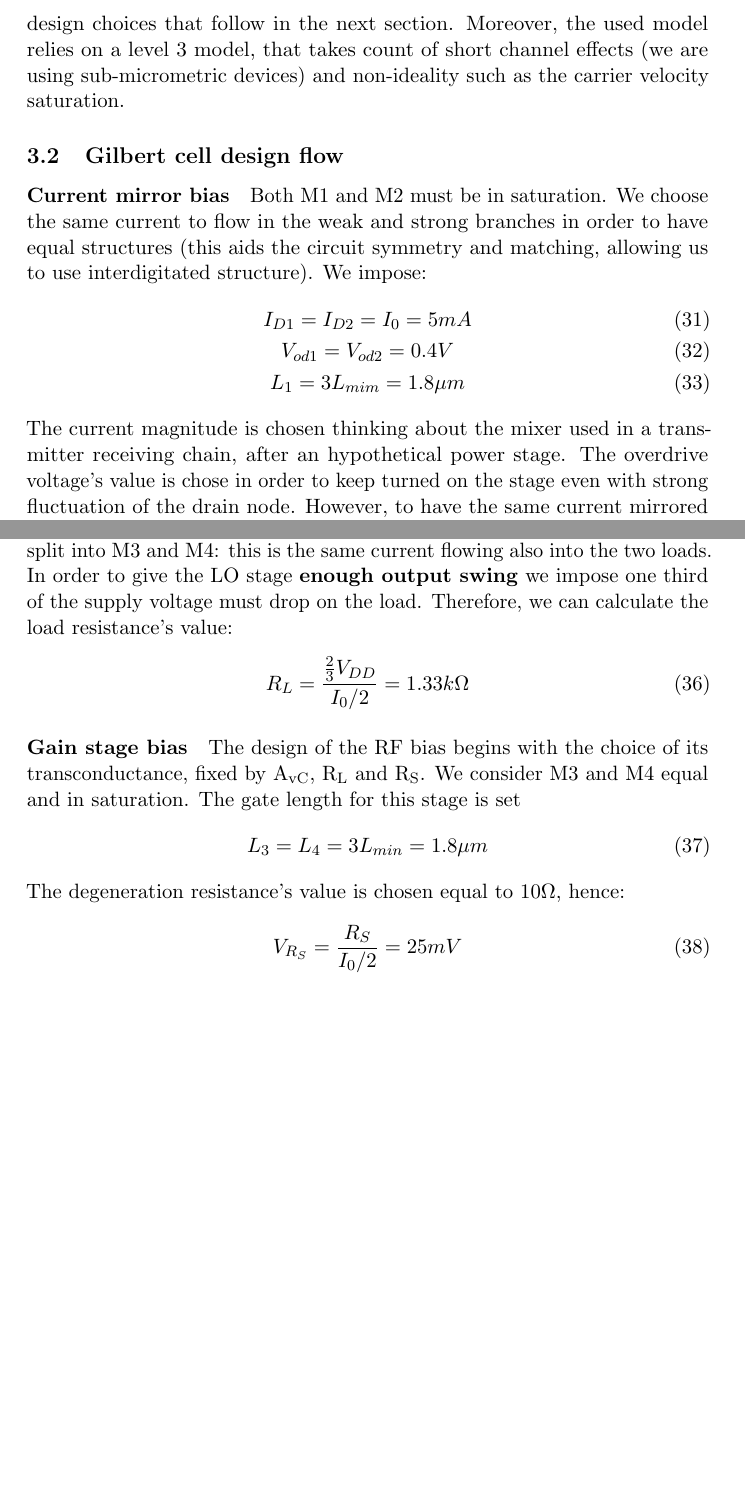
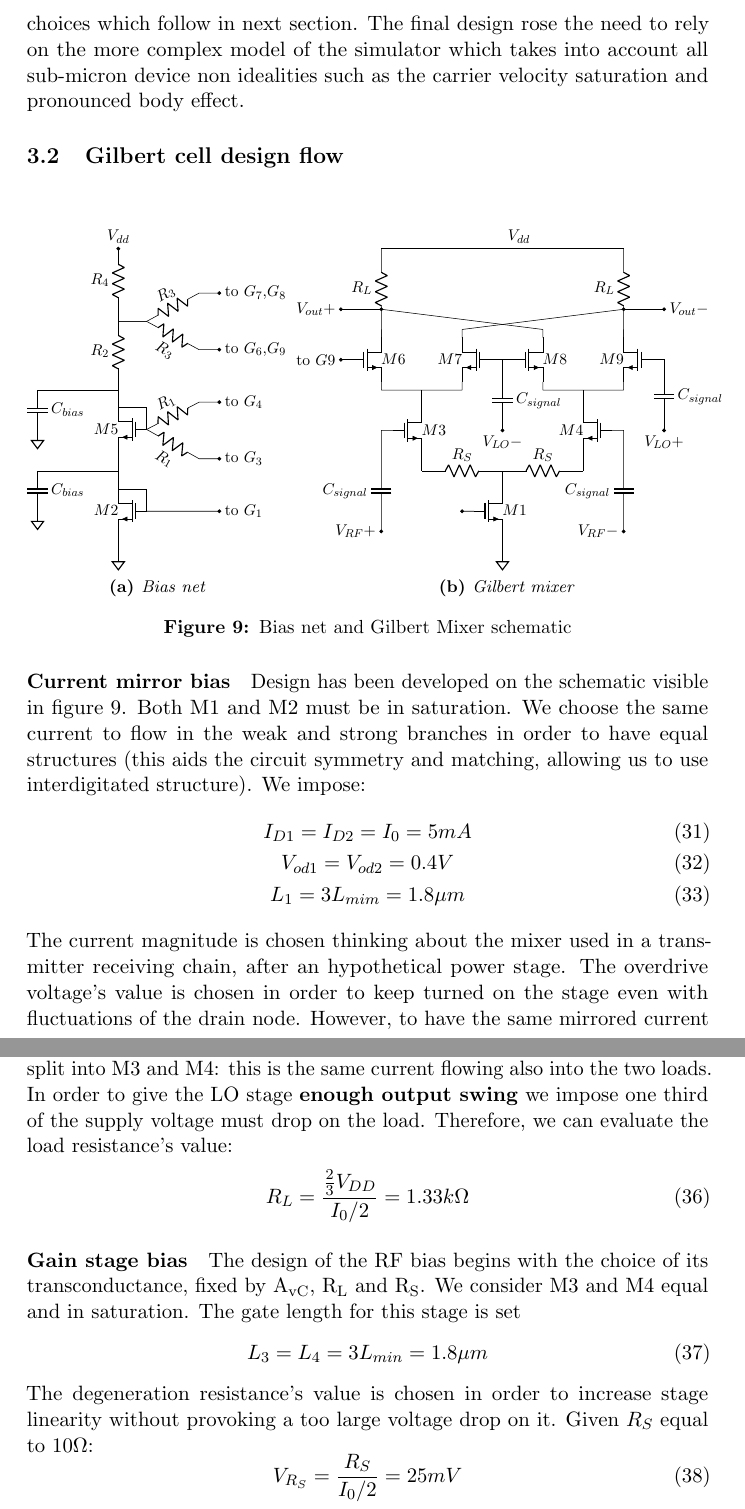
Before and after one commit to chopper19/report_AIC_GilbertCell, a LaTeX document (main.tex, which reads TeX_files/03_DesignHand.tex): two parts of pages 25 and 26 of 64 before the commit and two parts of pages 25 and 26 of 65 after it, joined at a grey line, cut at the place of the change, the shorter picture padded with empty space. Compiled offline with pdfLaTeX.

Commit message:
Add files via upload

```diff
--- a/TeX_files/03_DesignHand.tex
+++ b/TeX_files/03_DesignHand.tex
@@ -31,19 +31,105 @@ The most important parameters used in the design are reported in the following t
 	\end{tabular}
 \end{table}
 
-It is necessary to notice that the following calculation is carried on considering the easiest between the physic-based models for a MOSFET, i.e. the level 1 model and its aim is to make the reader to understand the design choices that follow in the next section. Moreover, the used model relies on a level 3 model, that takes count of short channel effects (we are using sub-micrometric devices) and non-ideality such as the carrier velocity saturation.
+It is necessary to notice that the following calculation is carried on considering the easiest model among the physic-based models for a MOSFET, i.e. the level 1 model. Its aim is to make easy the understanding of design choices which follow in next section. The final design rose the need to rely on the more complex model of the simulator which takes into account all sub-micron device non idealities such as the carrier velocity saturation and pronounced body effect.
 
 \subsection{Gilbert cell design flow}
+\begin{figure}[H]
+	\centering
+	\subfloat[][\emph{Bias net}]{\scalebox{0.75}{\begin{circuitikz}
+				\ctikzset{tripoles/mos style/arrows,bipoles/length=1cm}
+				\ctikzset{bipoles/capacitor/height=0.5}
+				\ctikzset{bipoles/capacitor/width=0.1}
+				%M2
+				\draw (0,0) to[Tnmos,mirror,n=M2] (0,2);
+				\draw (M2.source) node[left=3mm,above=3mm]{$M2$};
+				\draw (M2.gate)[right] |- (M2.drain);
+				\draw (M2.gate) to[short,-*] (2.5,1) node[right]{to $G_1$};
+				\draw (M2.source) to[short] (0,0) node[sground]{};
+				\draw (0,2) -- (-2,2) to[C=$C_{bias}$] (-2,1) node[sground]{};
+				%M5
+				\draw (M2.drain) to[Tnmos,mirror,n=M5] (0,4.5);
+				\draw (M5.source) node[left=3mm,above=3mm]{$M5$};
+				\draw (M5.gate)[right] |- (M5.drain);
+				\draw (0,4) -- (-2,4) to[C=$C_{bias}$] (-2,3) node[sground]{};
+				\draw (M5.gate) to[R, l_=$R_1$] (2,2.3) to[short,-*] (2.5,2.3) node[right]{to $G_3$};
+				\draw (M5.gate) to[R=$R_1$] (2,3.7) to[short,-*] (2.5,3.7) node[right]{to $G_4$};
+				%R2 R4
+				\draw (M5.drain) to[R=$R_2$,n=R2] (0,6.3) to[R=$R_4$] (0,7.1) to[short,-*] (0,7.5) node[above]{$V_{dd}$};
+				\draw (0,5.7) to[short] (0.7,5.7) to[R,l_=$R_3$] (2,5) to[short,-*] (2.5,5) node[right]{to $G_6$,$G_9$};
+				\draw (0,5.7) to[short] (0.7,5.7) to[R=$R_3$] (2,6.4) to[short,-*] (2.5,6.4) node[right]{to $G_7$,$G_8$};
+		\end{circuitikz}}}
+	\subfloat[][\emph{Gilbert mixer}]{\scalebox{0.75}{\begin{circuitikz}
+				\ctikzset{tripoles/mos style/arrows,bipoles/length=1cm}
+				\ctikzset{bipoles/capacitor/height=0.5}
+				\ctikzset{bipoles/capacitor/width=0.1}
+				%drawing MOS
+				\draw (0,0) to[Tnmos,n=M1] (0,2)
+				(M1.source) node[right=3mm, above=3mm]{$M1$};
+				\draw (M1.gate) to[short,-*] (-1,1);
 
+				\draw (0,2) to[R,l_=$R_S$] (-2,2)
+				to[Tnmos,n=M3] (-2,4)
+				(M3.source) node[right=3mm, above=3mm]{$M3$};
+
+				\draw (0,2) to[R,l=$R_S$] (2,2)
+				to[Tnmos,mirror,n=M4] (2,4)
+				(M4.source) node[left=3mm, above=3mm]{$M4$};
+
+				\draw (-2,4) -- (-3,4)
+				to[Tnmos,n=M6] (-3,5.5)
+				(M6.source) node[right=3mm, above=3mm]{$M6$};
+
+				\draw (-2,4) -- (-1,4) to[Tnmos,mirror,n=M7] (-1,5.5)
+				(M7.source) node[left=3mm, above=3mm]{$M7$};
+
+				\draw (2,4) -- (1,4) to[Tnmos,n=M8] (1,5.5)
+				(M8.source) node[right=3mm, above=3mm]{$M8$};
+
+				\draw (2,4) -- (3,4) to[Tnmos,mirror,n=M9] (3,5.5)
+				(M9.source) node[left=3mm, above=3mm]{$M9$};
+
+				%drawing VLO-
+				\draw (M7.gate) -- (M8.gate);
+				\draw (M7.gate) -| (0,4.5);
+				\draw (0,4.5) to[C=$C_{signal}$] (0,3) to[short,-*] (0,3) node[below]{$V_{LO}-$};
+
+				%drawing RL and out connections
+				\draw (M6.drain) -- (-3,6) to[R=$R_L$,n=RL1] (-3,7) -- (-3,7.5);
+				\draw (M9.drain) --(3,6) to[R=$R_L$,n=RL2] (3,7) -- (3,7.5);
+				\draw (-1,5.5) -- (3,6);
+				\draw (1,5.5) -- (-3,6);
+
+				%Vdd and ground
+				\draw (-3,7.5) node[above=3mm,right=3cm]{$V_{dd}$} -- (3,7.5);
+				\draw (M1.source) -- (0,0) node[sground]{};
+
+				% VLO+-
+				\draw (M6.gate) -| (-4,4.75) to[short,-*] (-4,4.75) node[left]{to $G9$};
+				%-| (-4,4.7) to[short,-*] (-4,3) node[left]{to $G_9$};
+				\draw (M9.gate) -| (4,4.7) to[C=$C_{signal}$] (4,3) to[short,-*] (4,3) node[below]{$V_{LO}+$};
+
+				% VRF+-
+				\draw (M3.gate) -| (-3,2) to[C, l_=$C_{signal}$] (-3,1) to[short,-*] (-3,0.5) node[left]{$V_{RF}+$};
+				\draw (M4.gate) -| (3,2) to[C, l_=$C_{signal}$] (3,1) to[short,-*] (3,0.5) node[left]{$V_{RF}-$};
+				%\draw (M4.gate) -- (3,3) to[short,-*] (3,3) node[right]{$V_{RF}-$};
+
+				%Out nodes
+				\draw (-3, 6) to[short,*-*] (-4, 6) node[left]{$V_{out}+$};
+				\draw (3, 6) to[short,*-*] (4, 6)node[right]{$V_{out}-$};
+	\end{circuitikz}}}
+	\caption{Bias net and Gilbert Mixer schematic}
+	\label{fig:Gilb_designHand_schem}
+\end{figure}
 \paragraph{Current mirror bias}
-
+Design has been developed on the schematic visible in figure \ref{fig:Gilb_designHand_schem}.
 Both M1 and M2 must be in saturation. We choose the same current to flow in the weak and strong branches in order to have equal structures (this aids the circuit symmetry and matching, allowing us to use interdigitated structure). We impose:
 \begin{gather}
 I_{D1} = I_{D2} = I_0 = 5 mA  \\
 V_{od1}=V_{od2}=0.4 V  \\
 L_1 =3 L_{mim} = 1.8 \mu m
 \end{gather}
-The current magnitude is chosen thinking about the mixer used in a transmitter receiving chain, after an hypothetical power stage. The overdrive voltage's value is chose in order to keep turned on the stage even with strong fluctuation of the drain node. However, to have the same current mirrored we must have:
+The current magnitude is chosen thinking about the mixer used in a transmitter receiving chain, after an hypothetical power stage. The overdrive voltage's value is chosen in order to keep turned on the stage even with fluctuations of the drain node. However, to have the same mirrored current we must have:
 \begin{gather}
 	V_{GS1} = V_{VGS2} \notag \\
 	V_{DS1} = V_{DS2} \notag \\
@@ -64,7 +150,7 @@ V_{GS2}=V_{DS2}= V_{th0}+\sqrt{\frac{2I_0L_1}{K_n W_1 }} = 1.1 V
 The design for the voltage reference bias net is reported in section 4.
 \paragraph{Load stage and gain choice}
 As previously stated we chose A\textsubscript{vC}=4.
-Since the whole differential structure must be symmetrical, current I\textsubscript{0} is evenly split into M3 and M4: this is the same current flowing also into the two loads. In order to give the LO stage \textbf{enough output swing} we impose one third of the supply voltage must drop on the load. Therefore, we can calculate the load resistance's value:
+Since the whole differential structure must be symmetrical, current I\textsubscript{0} is evenly split into M3 and M4: this is the same current flowing also into the two loads. In order to give the LO stage \textbf{enough output swing} we impose one third of the supply voltage must drop on the load. Therefore, we can evaluate the load resistance's value:
 \begin{equation}
 R_L = \frac{\frac{2}{3}V_{DD}}{I_0/2} = 1.33 k\Omega
 \end{equation}
@@ -74,7 +160,7 @@ The design of the RF bias begins with the choice of its transconductance, fixed
 \begin{equation}
 	L_3 = L_4 = 3 L_{min} = 1.8 \mu m
 \end{equation}
-The  degeneration resistance's value is chosen equal to 10$\Omega$, hence:
+The  degeneration resistance's value is chosen in order to increase stage linearity without provoking a too large voltage drop on it. Given $R_S$ equal to 10$\Omega$:
 \begin{equation}
 V_{R_S}=\frac{R_S}{I_0/2} = 25 mV
 \end{equation}
```
Also changed, not shown: TeX_files/02_AnalysisGC.tex (+3 -2 lines), TeX_files/03_DesignHand.tex (56 more changed lines).
